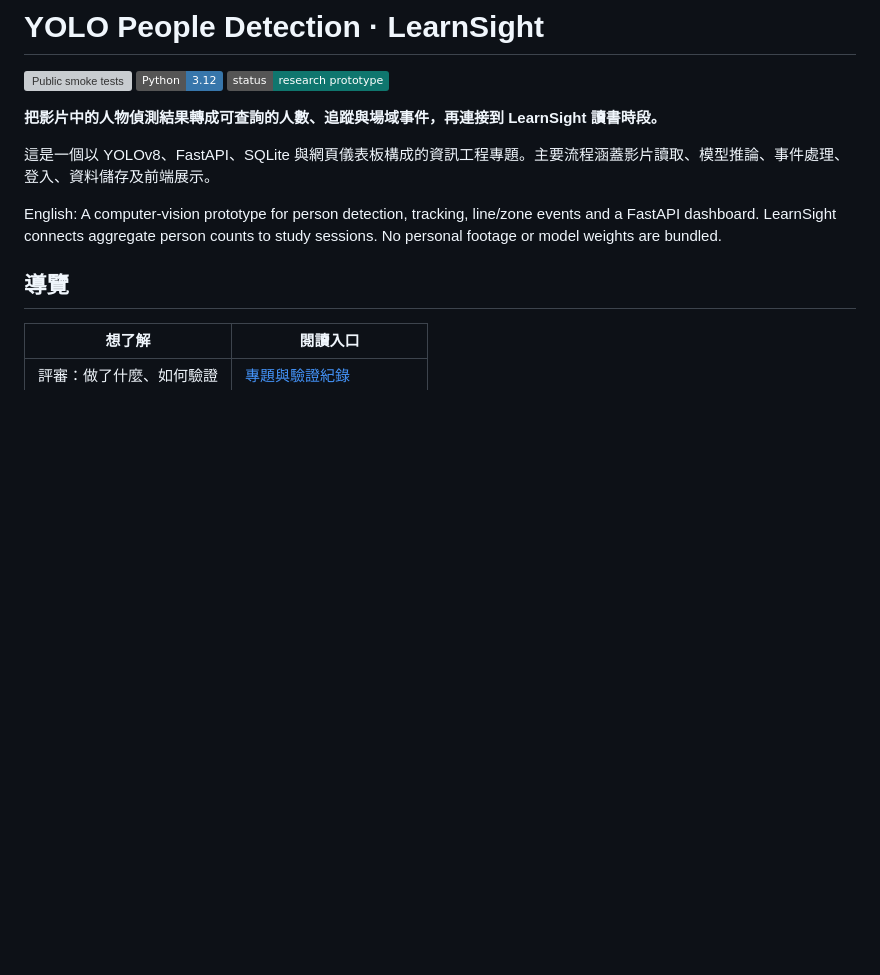
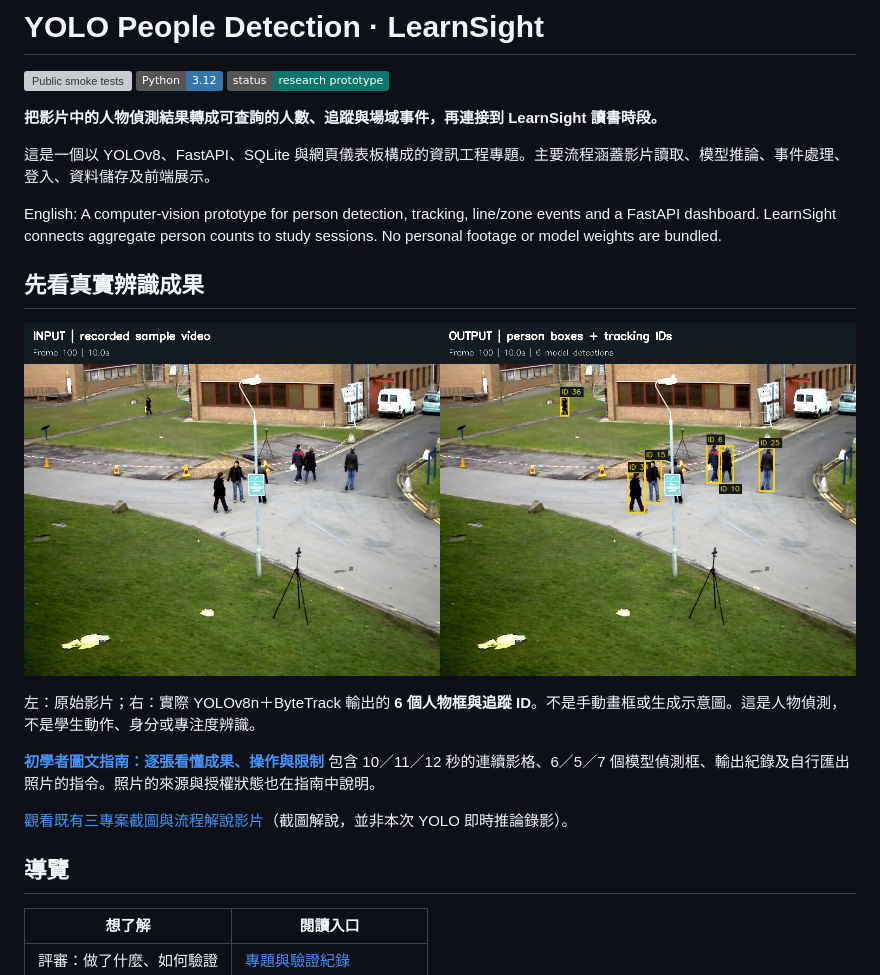
Before and after one commit to professor03/yolo-, a Markdown page: README.md, the part around the change. Drawn GitHub-style; pictures changed too: docs/assets/detection/before-after.jpg (added); badges without logos; blank space fills up the shorter version; grey boxes are pictures that could not be loaded.

Commit message:
docs: add real YOLO detection photos and beginner visual walkthrough

```diff
--- a/README.md
+++ b/README.md
@@ -9,6 +9,16 @@
 這是一個以 YOLOv8、FastAPI、SQLite 與網頁儀表板構成的資訊工程專題。主要流程涵蓋影片讀取、模型推論、事件處理、登入、資料儲存及前端展示。
 
 English: A computer-vision prototype for person detection, tracking, line/zone events and a FastAPI dashboard. LearnSight connects aggregate person counts to study sessions. No personal footage or model weights are bundled.
+
+## 先看真實辨識成果
+
+![原始影片與 YOLO 人物偵測結果對照](docs/assets/detection/before-after.jpg)
+
+左：原始影片；右：實際 YOLOv8n＋ByteTrack 輸出的 **6 個人物框與追蹤 ID**。不是手動畫框或生成示意圖。這是人物偵測，不是學生動作、身分或專注度辨識。
+
+[**初學者圖文指南：逐張看懂成果、操作與限制**](docs/visual-guide.md) 包含 10／11／12 秒的連續影格、6／5／7 個模型偵測框、輸出紀錄及自行匯出照片的指令。照片的來源與授權狀態也在指南中說明。
+
+[觀看既有三專案截圖與流程解說影片](docs/assets/三專案_截圖與流程解說.webm)（截圖解說，並非本次 YOLO 即時推論錄影）。
 
 ## 導覽
 
```
Also changed, not shown: docs/visual-guide.md (added, +102 -0 lines), docs/assets/detection/detection-100.jpg (added), docs/assets/detection/detection-110.jpg (added), docs/assets/detection/detection-120.jpg (added), 2 other files.
